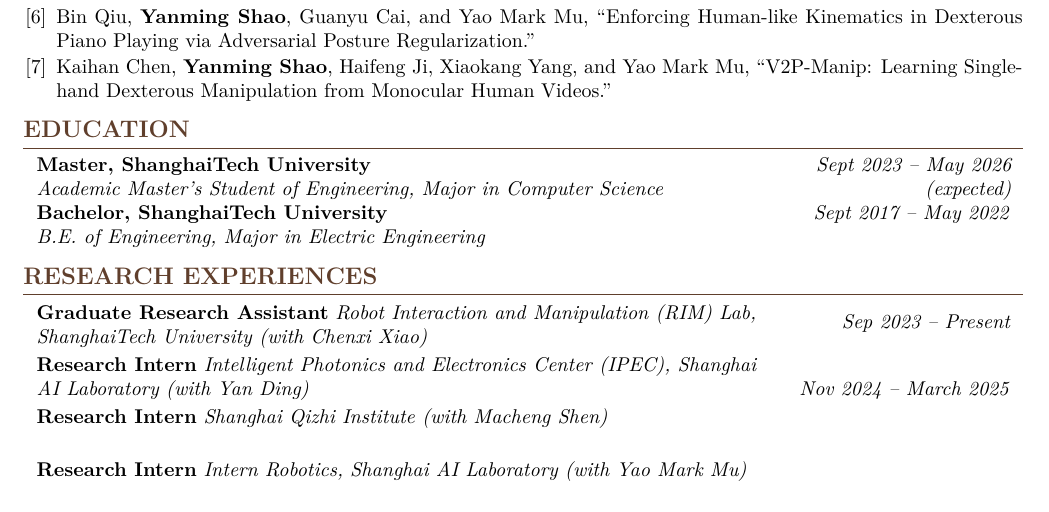
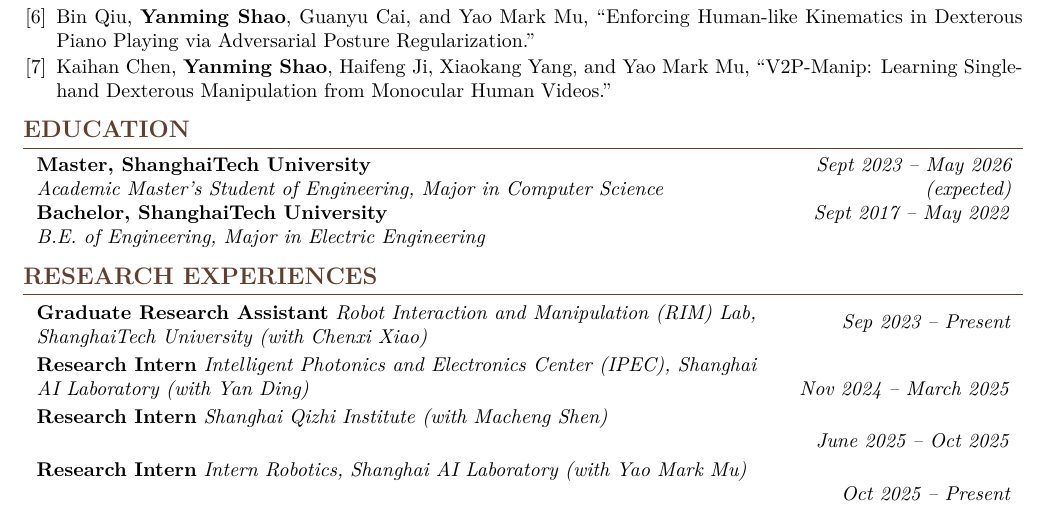
Before and after one commit to Tsunami-kun/Tsunami-kun.github.io, a LaTeX CV (yanming_cv/main_my.tex): part of page 1 of 9, cut so that both start at the same text. Compiled offline with pdfLaTeX.

Commit message:
Adjust CV internship dates

```diff
--- a/yanming_cv/main_my.tex
+++ b/yanming_cv/main_my.tex
@@ -338,7 +338,7 @@
     \begin{twocolentry}{
     \textit{}
 
-    \textit{ }}
+    \textit{June 2025 – Oct 2025}}
         \textbf{Research Intern}
         \textit{Shanghai Qizhi Institute (with Macheng Shen)}
     \end{twocolentry}
@@ -348,7 +348,7 @@
     \begin{twocolentry}{
     \textit{}
 
-    \textit{ }}
+    \textit{Oct 2025 – Present}}
         \textbf{Research Intern}
         \textit{Intern Robotics, Shanghai AI Laboratory (with Yao Mark Mu)}
     \end{twocolentry}
```
